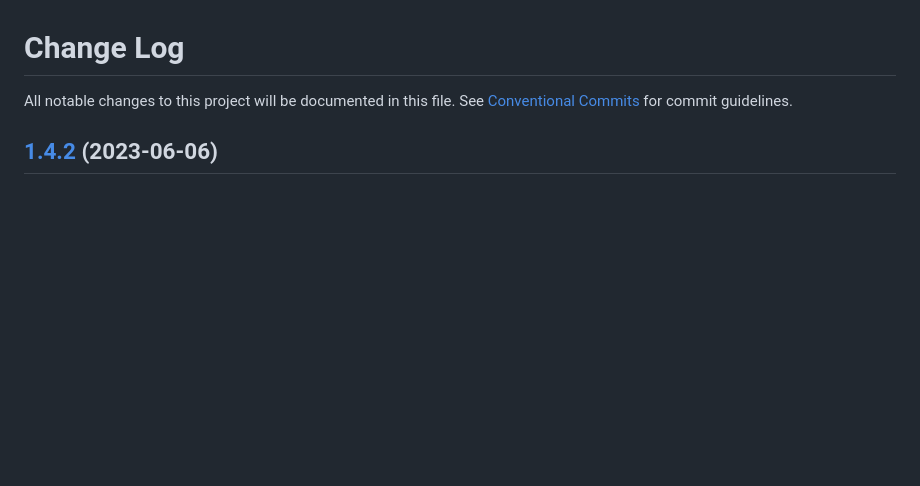
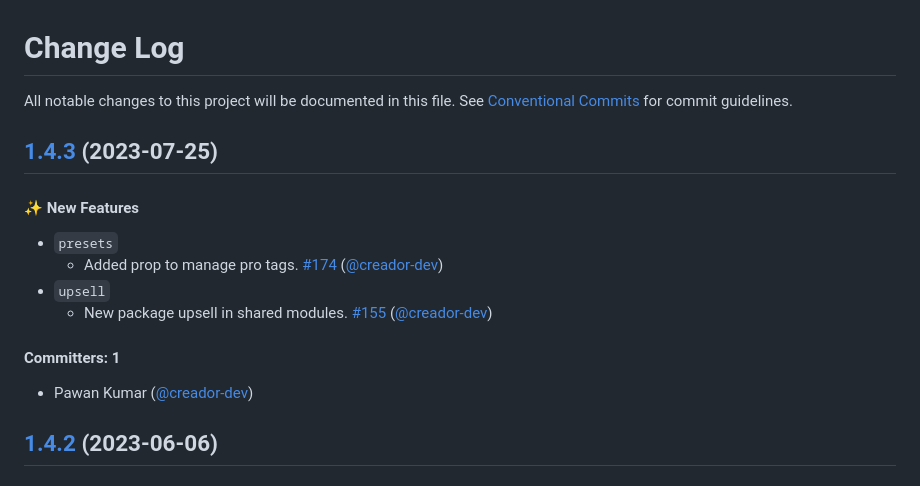
Before and after one commit to wpmudev/shared-modules, a Markdown page: CHANGELOG.md, the part around the change. GitHub-like rendering; blank space fills up the shorter version.

Commit message:
docs: Update CHANGELOG

```diff
--- a/CHANGELOG.md
+++ b/CHANGELOG.md
@@ -1,6 +1,18 @@
 # Change Log
 
 All notable changes to this project will be documented in this file. See [Conventional Commits](https://conventionalcommits.org/) for commit guidelines.
+
+## [1.4.3](https://github.com/wpmudev/shared-modules/compare/release/1.4.2...release/1.4.3) (2023-07-25)
+
+#### ✨ New Features
+
+- `presets`
+  - Added prop to manage pro tags. [#174](https://github.com/wpmudev/shared-modules/pull/174) ([@creador-dev](https://github.com/creador-dev))
+- `upsell`
+  - New package upsell in shared modules. [#155](https://github.com/wpmudev/shared-modules/pull/155) ([@creador-dev](https://github.com/creador-dev))
+
+#### Committers: 1
+- Pawan Kumar ([@creador-dev](https://github.com/creador-dev))
 
 ## [1.4.2](https://github.com/wpmudev/shared-modules/compare/release/1.4.1...release/1.4.2) (2023-06-06)
 
```
